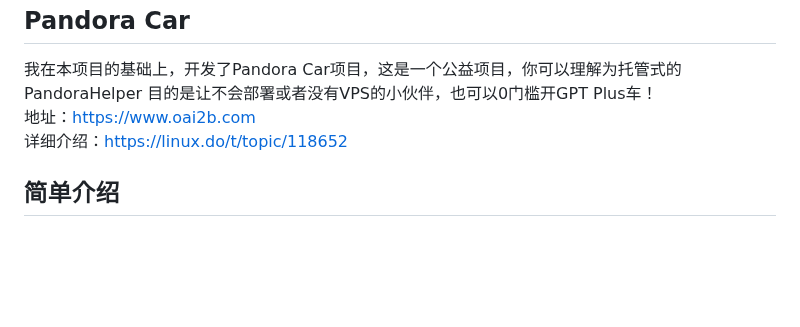
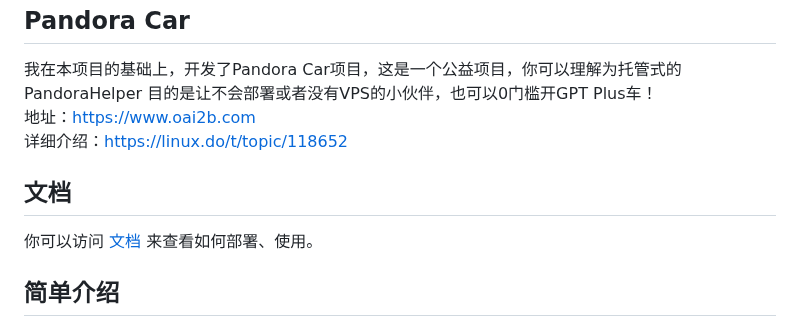
Before and after one commit to nianhua99/PandoraHelper, a Markdown page: README.md, the part around the change. Rendered like a GitHub page; blank space fills up the shorter version.

```diff
--- a/README.md
+++ b/README.md
@@ -7,6 +7,8 @@
 目的是让不会部署或者没有VPS的小伙伴，也可以0门槛开GPT Plus车！
 地址：https://www.oai2b.com
 详细介绍：https://linux.do/t/topic/118652
+## 文档
+你可以访问 [文档](https://wiki.oai2b.com) 来查看如何部署、使用。
 ## 简单介绍
 - **账号管理**: 集中管理ChatGPT和Claude账号。
 - **分享账号**: 轻松创建和管理共享账号, 与其他小伙伴共享ChatGPT Plus/Claude Pro服务。
```
